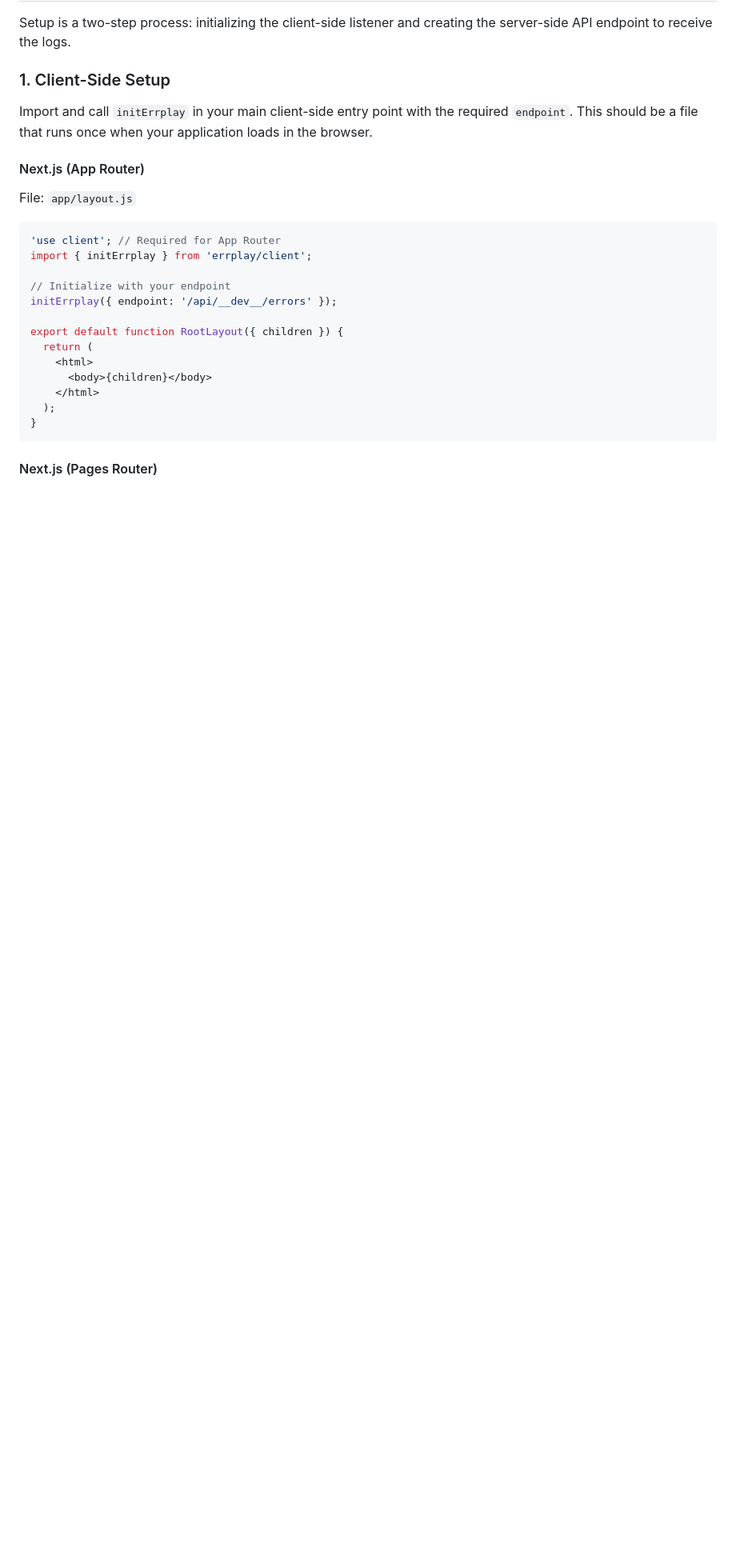
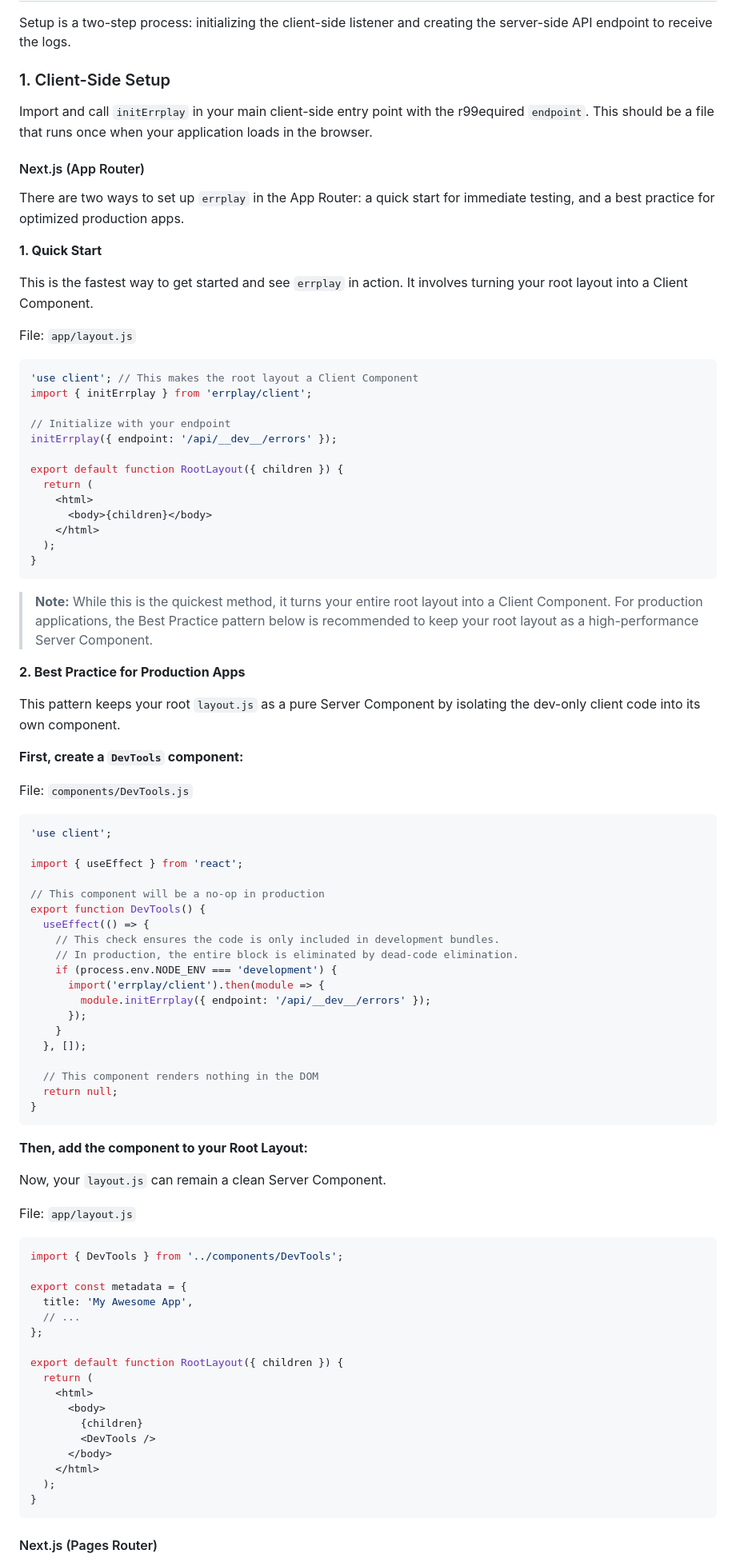
Before and after one commit to travofoz/errplay, a Markdown page: readme.md, the part around the change. Shown at 80% size. Rendered like a GitHub page; blank space fills up the shorter version.

Commit message:
fix: readme.md 2 ways for next.js app router. quickstart (wrong way) and creating a dev only component (best way)

````diff
--- a/readme.md
+++ b/readme.md
@@ -30,12 +30,19 @@ Setup is a two-step process: initializing the client-side listener and creating
 
 ### 1. Client-Side Setup
 
-Import and call `initErrplay` in your main client-side entry point with the required `endpoint`. This should be a file that runs once when your application loads in the browser.
+Import and call `initErrplay` in your main client-side entry point with the r99equired `endpoint`. This should be a file that runs once when your application loads in the browser.
 
 #### Next.js (App Router)
+
+There are two ways to set up `errplay` in the App Router: a quick start for immediate testing, and a best practice for optimized production apps.
+
+**1. Quick Start**
+
+This is the fastest way to get started and see `errplay` in action. It involves turning your root layout into a Client Component.
+
 File: `app/layout.js`
 ```javascript
-'use client'; // Required for App Router
+'use client'; // This makes the root layout a Client Component
 import { initErrplay } from 'errplay/client';
 
 // Initialize with your endpoint
@@ -45,6 +52,62 @@ export default function RootLayout({ children }) {
   return (
     <html>
       <body>{children}</body>
+    </html>
+  );
+}
+```
+
+> **Note:** While this is the quickest method, it turns your entire root layout into a Client Component. For production applications, the Best Practice pattern below is recommended to keep your root layout as a high-performance Server Component.
+
+**2. Best Practice for Production Apps**
+
+This pattern keeps your root `layout.js` as a pure Server Component by isolating the dev-only client code into its own component.
+
+**First, create a `DevTools` component:**
+
+File: `components/DevTools.js`
+```javascript
+'use client';
+
+import { useEffect } from 'react';
+
+// This component will be a no-op in production
+export function DevTools() {
+  useEffect(() => {
+    // This check ensures the code is only included in development bundles.
+    // In production, the entire block is eliminated by dead-code elimination.
+    if (process.env.NODE_ENV === 'development') {
+      import('errplay/client').then(module => {
+        module.initErrplay({ endpoint: '/api/__dev__/errors' });
+      });
+    }
+  }, []);
+
+  // This component renders nothing in the DOM
+  return null;
+}
+```
+
+**Then, add the component to your Root Layout:**
+
+Now, your `layout.js` can remain a clean Server Component.
+
+File: `app/layout.js`
+```javascript
+import { DevTools } from '../components/DevTools';
+
+export const metadata = {
+  title: 'My Awesome App',
+  // ...
+};
+
+export default function RootLayout({ children }) {
+  return (
+    <html>
+      <body>
+        {children}
+        <DevTools />
+      </body>
     </html>
   );
 }
````
